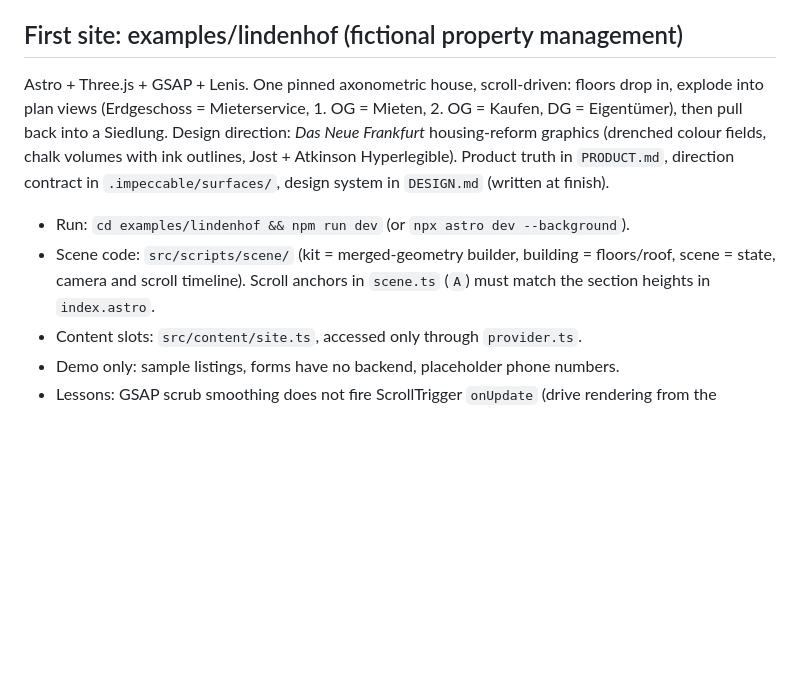
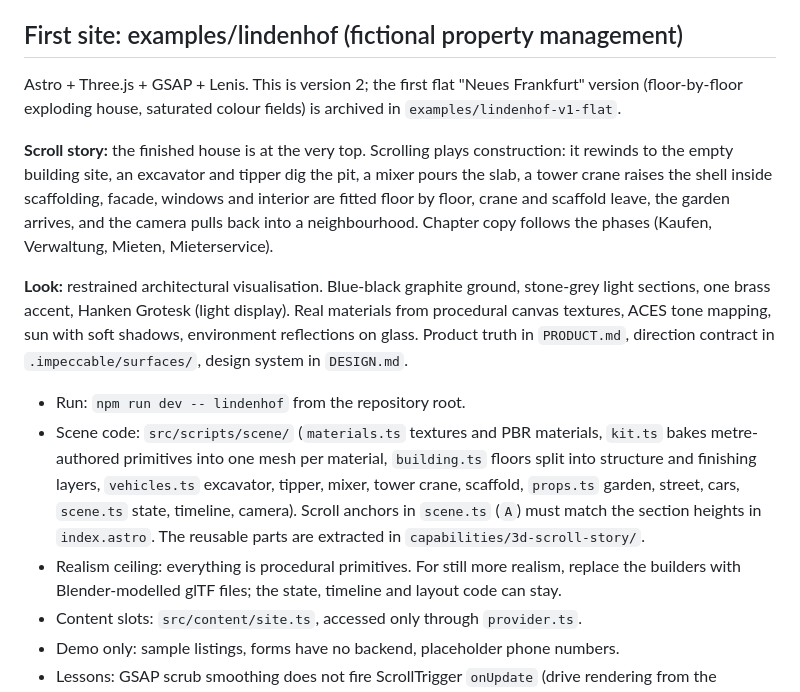
Before and after one commit to Chanumask/webdev-capabilities, a Markdown page: docs/03-dev-setup-and-workflow.md, the part around the change. GitHub-like rendering; blank space fills up the shorter version.

Commit message:
docs: describe Lindenhof v2 construction story in workflow notes
Co-Authored-By: Claude Sonnet 5.5 <noreply@anthropic.com>

```diff
--- a/docs/03-dev-setup-and-workflow.md
+++ b/docs/03-dev-setup-and-workflow.md
@@ -15,10 +15,15 @@ Websites/
 - `npm audit` reports 2 high findings on `http-cache-semantics` via Astro. The suggested "fix" downgrades Astro to 2.x, so ignore it and watch for an Astro update. It is a build-tool dependency, not shipped to visitors.
 
 ## First site: examples/lindenhof (fictional property management)
-Astro + Three.js + GSAP + Lenis. One pinned axonometric house, scroll-driven: floors drop in, explode into plan views (Erdgeschoss = Mieterservice, 1. OG = Mieten, 2. OG = Kaufen, DG = Eigentümer), then pull back into a Siedlung. Design direction: *Das Neue Frankfurt* housing-reform graphics (drenched colour fields, chalk volumes with ink outlines, Jost + Atkinson Hyperlegible). Product truth in `PRODUCT.md`, direction contract in `.impeccable/surfaces/`, design system in `DESIGN.md` (written at finish).
+Astro + Three.js + GSAP + Lenis. This is version 2; the first flat "Neues Frankfurt" version (floor-by-floor exploding house, saturated colour fields) is archived in `examples/lindenhof-v1-flat`.
 
-- Run: `cd examples/lindenhof && npm run dev` (or `npx astro dev --background`).
-- Scene code: `src/scripts/scene/` (kit = merged-geometry builder, building = floors/roof, scene = state, camera and scroll timeline). Scroll anchors in `scene.ts` (`A`) must match the section heights in `index.astro`.
+**Scroll story:** the finished house is at the very top. Scrolling plays construction: it rewinds to the empty building site, an excavator and tipper dig the pit, a mixer pours the slab, a tower crane raises the shell inside scaffolding, facade, windows and interior are fitted floor by floor, crane and scaffold leave, the garden arrives, and the camera pulls back into a neighbourhood. Chapter copy follows the phases (Kaufen, Verwaltung, Mieten, Mieterservice).
+
+**Look:** restrained architectural visualisation. Blue-black graphite ground, stone-grey light sections, one brass accent, Hanken Grotesk (light display). Real materials from procedural canvas textures, ACES tone mapping, sun with soft shadows, environment reflections on glass. Product truth in `PRODUCT.md`, direction contract in `.impeccable/surfaces/`, design system in `DESIGN.md`.
+
+- Run: `npm run dev -- lindenhof` from the repository root.
+- Scene code: `src/scripts/scene/` (`materials.ts` textures and PBR materials, `kit.ts` bakes metre-authored primitives into one mesh per material, `building.ts` floors split into structure and finishing layers, `vehicles.ts` excavator, tipper, mixer, tower crane, scaffold, `props.ts` garden, street, cars, `scene.ts` state, timeline, camera). Scroll anchors in `scene.ts` (`A`) must match the section heights in `index.astro`. The reusable parts are extracted in `capabilities/3d-scroll-story/`.
+- Realism ceiling: everything is procedural primitives. For still more realism, replace the builders with Blender-modelled glTF files; the state, timeline and layout code can stay.
 - Content slots: `src/content/site.ts`, accessed only through `provider.ts`.
 - Demo only: sample listings, forms have no backend, placeholder phone numbers.
 - Lessons: GSAP scrub smoothing does not fire ScrollTrigger `onUpdate` (drive rendering from the timeline); never put negative margin on a sticky element, put it on the next sibling.
```
